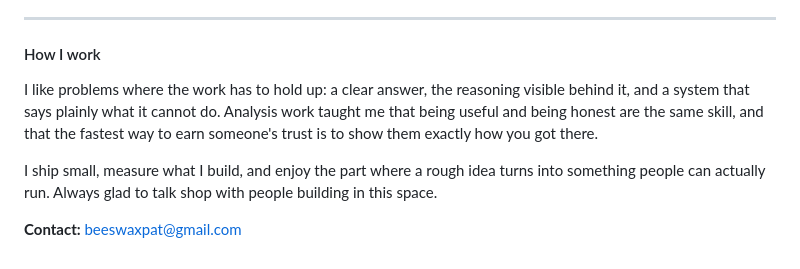
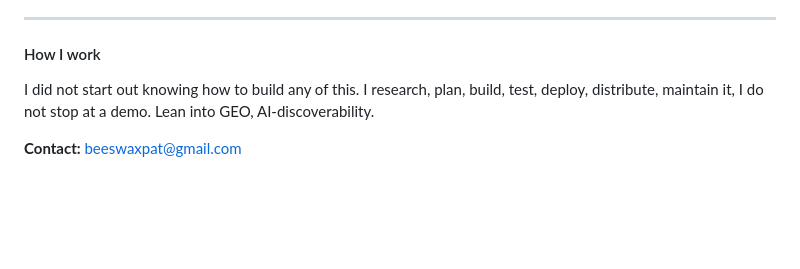
Before and after one commit to beeswaxpat/beeswaxpat, a Markdown page: README.md, the part around the change. GitHub-like rendering; blank space fills up the shorter version.

Commit message:
Revise 'How I work' section in README
Updated the 'How I work' section to reflect my approach to building and deploying projects.

```diff
--- a/README.md
+++ b/README.md
@@ -30,8 +30,6 @@ Before this, twenty years of OSINT and all-source analysis, and leading the team
 
 #### How I work
 
-I like problems where the work has to hold up: a clear answer, the reasoning visible behind it, and a system that says plainly what it cannot do. Analysis work taught me that being useful and being honest are the same skill, and that the fastest way to earn someone's trust is to show them exactly how you got there.
-
-I ship small, measure what I build, and enjoy the part where a rough idea turns into something people can actually run. Always glad to talk shop with people building in this space.
+I did not start out knowing how to build any of this. I research, plan, build, test, deploy, distribute, maintain it, I do not stop at a demo. Lean into GEO, AI-discoverability.
 
 **Contact:** [beeswaxpat@gmail.com](mailto:beeswaxpat@gmail.com)
```
